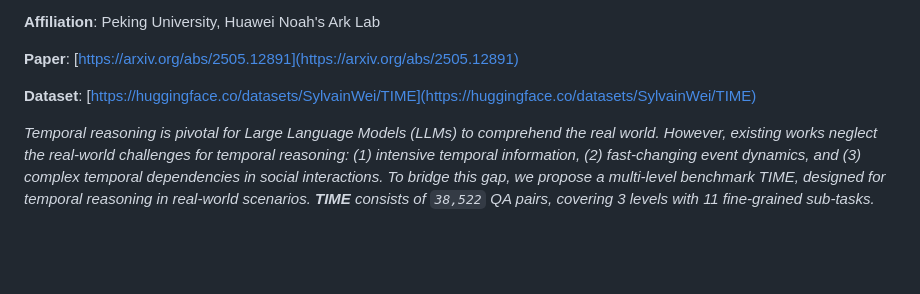
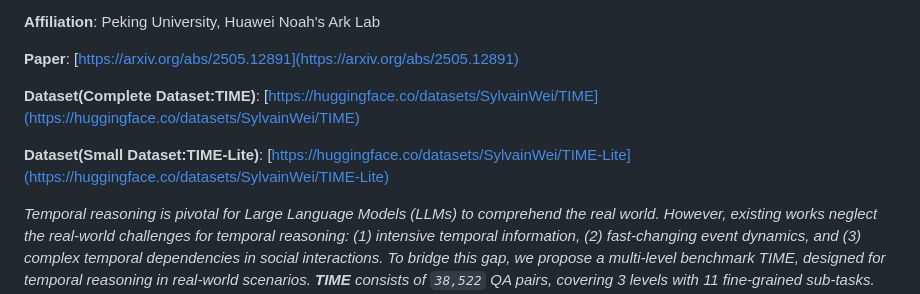
Before and after one commit to sylvain-wei/TIME, a Markdown page: README.md, the part around the change. Rendered like a GitHub page; blank space fills up the shorter version.

```diff
--- a/README.md
+++ b/README.md
@@ -16,7 +16,10 @@
 
 **Paper**: [https://arxiv.org/abs/2505.12891](https://arxiv.org/abs/2505.12891)
 
-**Dataset**: [https://huggingface.co/datasets/SylvainWei/TIME](https://huggingface.co/datasets/SylvainWei/TIME)
+**Dataset(Complete Dataset:TIME)**: [https://huggingface.co/datasets/SylvainWei/TIME](https://huggingface.co/datasets/SylvainWei/TIME)
+
+**Dataset(Small Dataset:TIME-Lite)**: [https://huggingface.co/datasets/SylvainWei/TIME-Lite](https://huggingface.co/datasets/SylvainWei/TIME-Lite)
+
 
 *Temporal reasoning is pivotal for Large Language Models (LLMs) to comprehend
 the real world. However, existing works neglect the real-world challenges for
```
